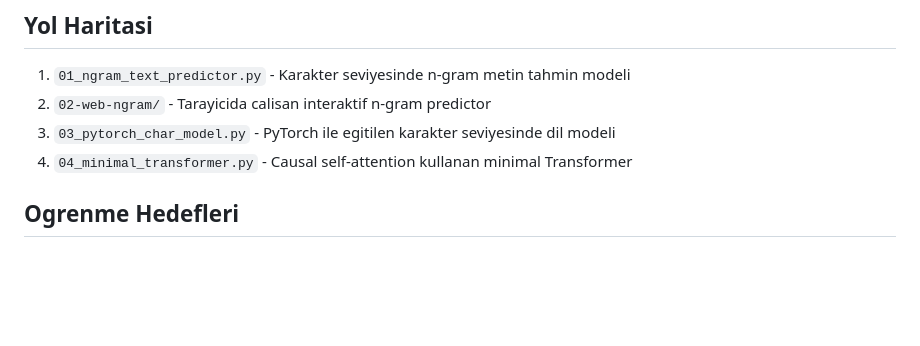
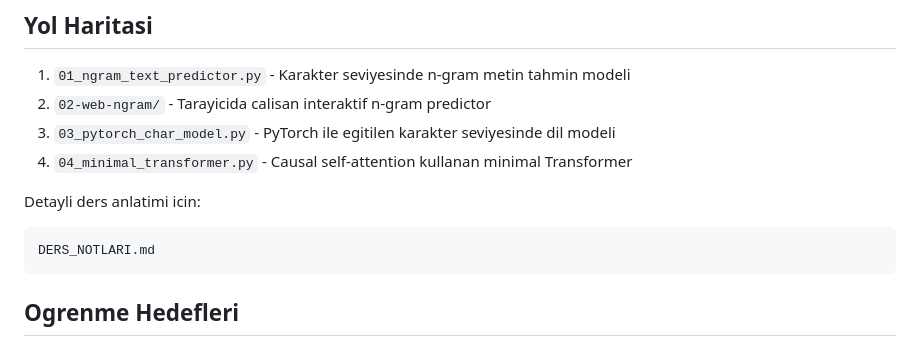
Before and after one commit to ibrahimguney/ai-evolution-lab, a Markdown page: README.md, the part around the change. GitHub-like rendering; blank space fills up the shorter version.

````diff
--- a/README.md
+++ b/README.md
@@ -10,6 +10,12 @@ Bu repo universite seviyesinde, matematik ve istatistik temeli olan bir ogrencin
 2. `02-web-ngram/` - Tarayicida calisan interaktif n-gram predictor
 3. `03_pytorch_char_model.py` - PyTorch ile egitilen karakter seviyesinde dil modeli
 4. `04_minimal_transformer.py` - Causal self-attention kullanan minimal Transformer
+
+Detayli ders anlatimi icin:
+
+```text
+DERS_NOTLARI.md
+```
 
 ## Ogrenme Hedefleri
 
````
Also changed, not shown: DERS_NOTLARI.md (added, +462 -0 lines).
